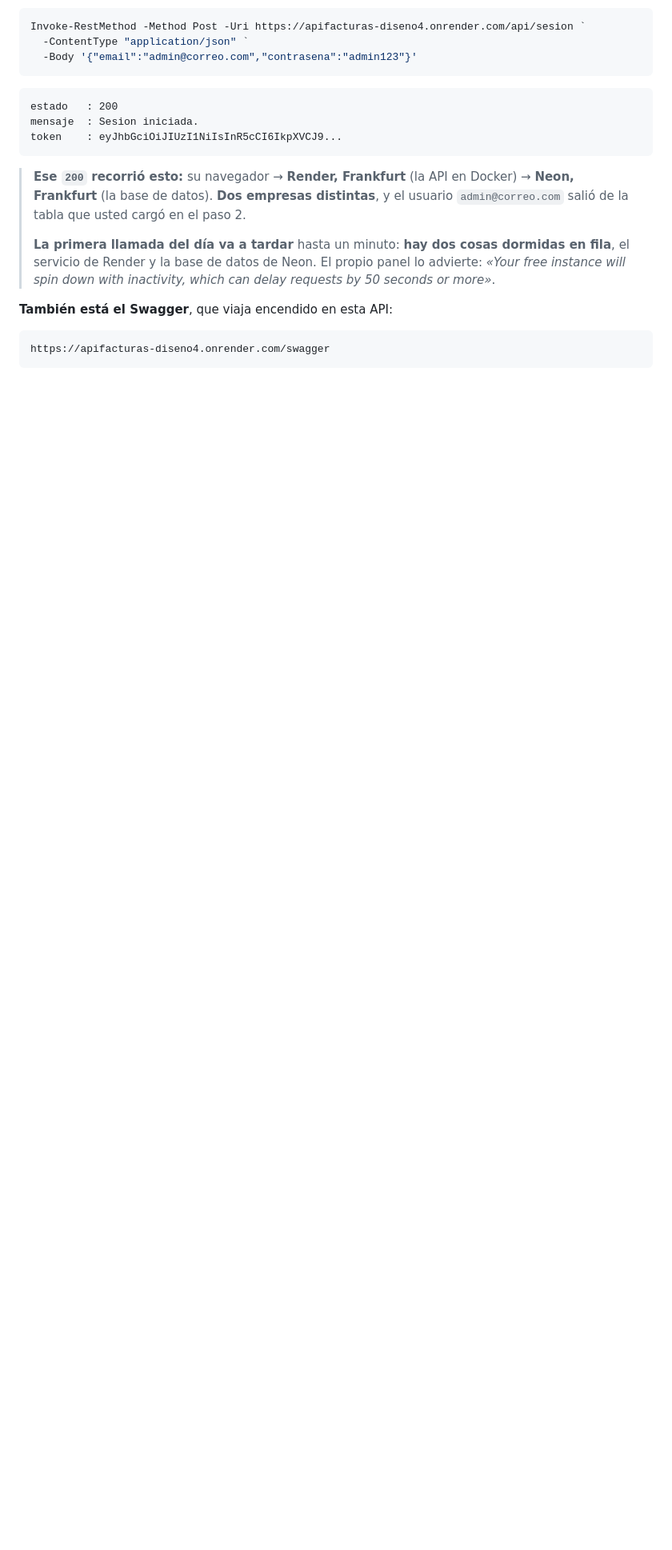
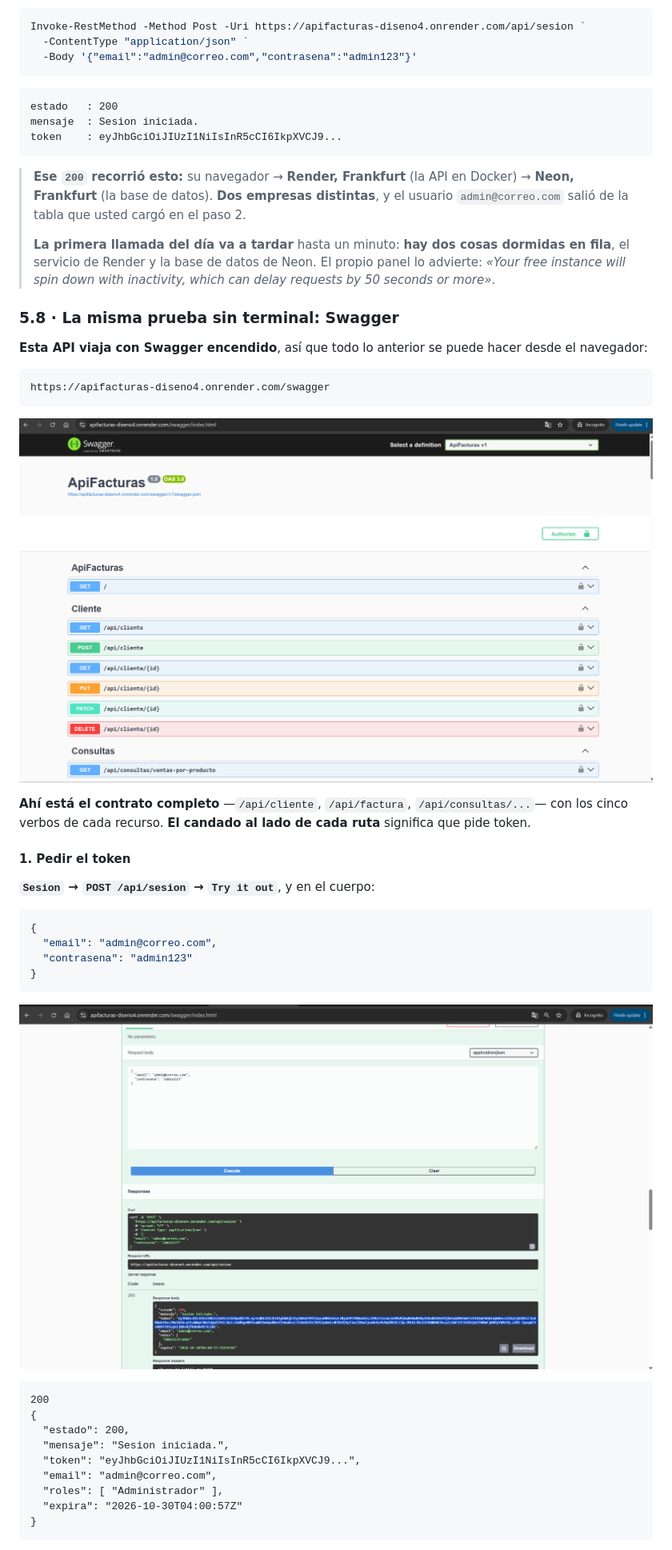
Before and after one commit to ccastro2050/proyecto_diseno_de_software4, a Markdown page: TUTORIAL_RENDER.md, the part around one of its changes. Shown at 80% size. Rendered like a GitHub page; pictures changed too: docs/tutorial_render/img/18_swagger.png (added), docs/tutorial_render/img/19_swagger_sesion.png (added); blank space fills up the shorter version.

````diff
--- a/TUTORIAL_RENDER.md
+++ b/TUTORIAL_RENDER.md
@@ -657,8 +657,43 @@ token    : eyJhbGciOiJIUzI1NiIsInR5cCI6IkpXVCJ9...
 > propio panel lo advierte: *«Your free instance will spin down with
 > inactivity, which can delay requests by 50 seconds or more»*.
 
-**También está el Swagger**, que viaja encendido en esta API:
+### 5.8 · La misma prueba sin terminal: Swagger
+
+**Esta API viaja con Swagger encendido**, así que todo lo anterior se puede
+hacer desde el navegador:
 
 ```
 https://apifacturas-diseno4.onrender.com/swagger
 ```
+
+![Swagger de la API publicada](docs/tutorial_render/img/18_swagger.png)
+
+**Ahí está el contrato completo** —`/api/cliente`, `/api/factura`,
+`/api/consultas/...`— con los cinco verbos de cada recurso. **El candado al
+lado de cada ruta** significa que pide token.
+
+#### 1. Pedir el token
+
+**`Sesion` → `POST /api/sesion` → `Try it out`**, y en el cuerpo:
+
+```json
+{
+  "email": "admin@correo.com",
+  "contrasena": "admin123"
+}
+```
+
+![La respuesta del login en Swagger](docs/tutorial_render/img/19_swagger_sesion.png)
+
+```
+200
+{
+  "estado": 200,
+  "mensaje": "Sesion iniciada.",
+  "token": "eyJhbGciOiJIUzI1NiIsInR5cCI6IkpXVCJ9...",
+  "email": "admin@correo.com",
+  "roles": [ "Administrador" ],
+  "expira": "2026-10-30T04:00:57Z"
+}
+```
+
````
Also changed, not shown: other parts of TUTORIAL_RENDER.md (+36 -0 lines), docs/tutorial_render/img/20_swagger_authorize.png (added), docs/tutorial_render/img/21_swagger_usuarios.png (added).
